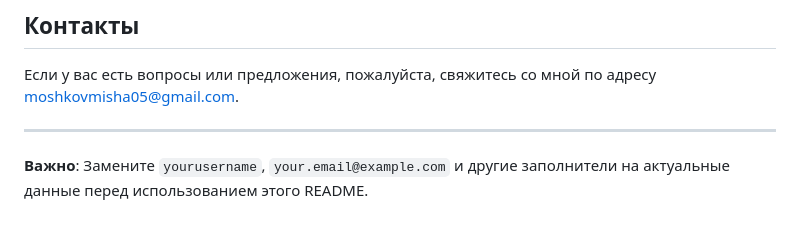
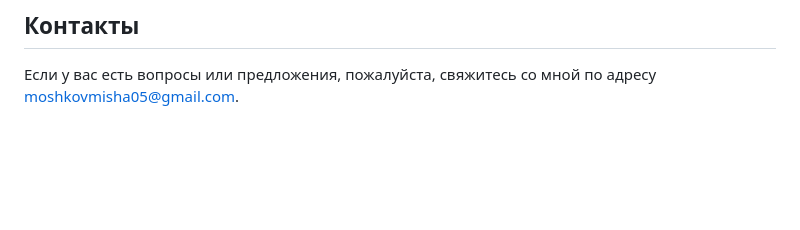
Before and after one commit to Moshkov123/IT-Volga, a Markdown page: README.md, the part around the change. Rendered like a GitHub page; blank space fills up the shorter version.

```diff
--- a/README.md
+++ b/README.md
@@ -56,7 +56,3 @@
 ## Контакты
 
 Если у вас есть вопросы или предложения, пожалуйста, свяжитесь со мной по адресу [moshkovmisha05@gmail.com](mailto:moshkovmisha05@gmail.com).
-
----
-
-**Важно**: Замените `yourusername`, `your.email@example.com` и другие заполнители на актуальные данные перед использованием этого README.
```
